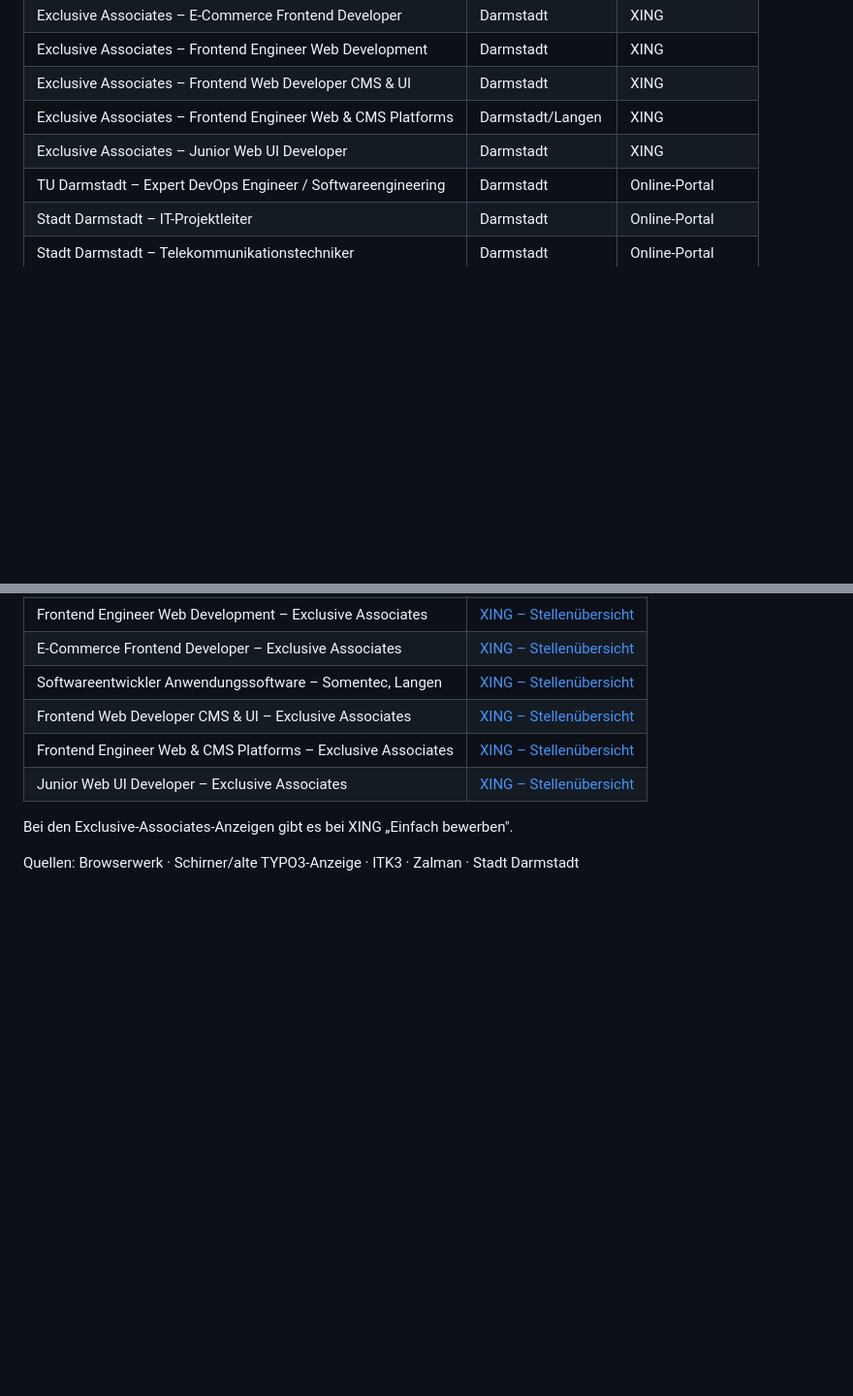
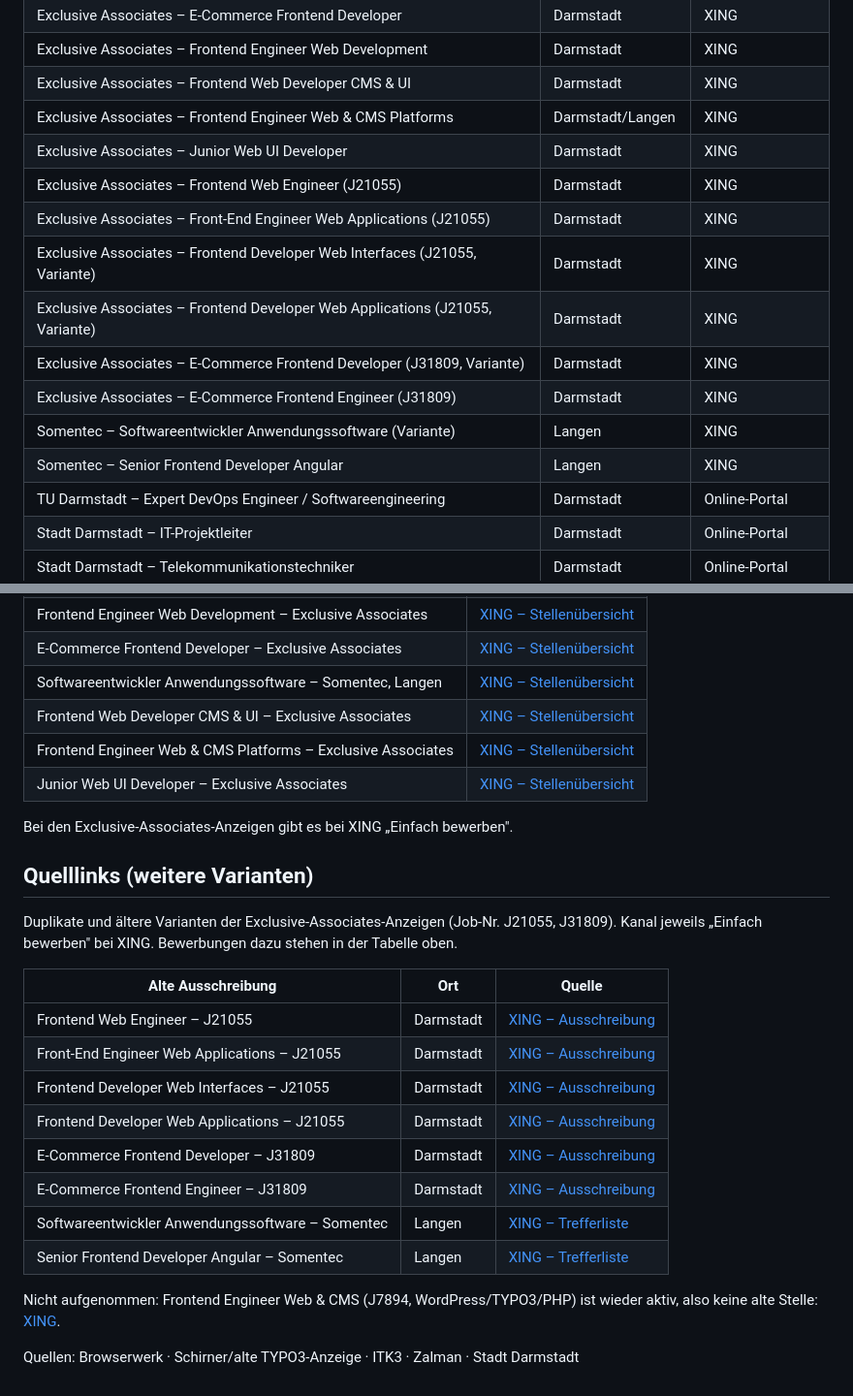
Before and after one commit to darkjive/Jobschleuse, a Markdown page: docs/bisherige-bewerbungen.md, 2 parts joined by grey strips. Shown at 97% size. Rendered like a GitHub page; blank space fills up the shorter version.

Commit message:
docs: Bewerbungsübersicht +8 XING-Einträge + Quelllinks zu Anzeigen-Varianten

```diff
--- a/docs/bisherige-bewerbungen.md
+++ b/docs/bisherige-bewerbungen.md
@@ -12,6 +12,14 @@ Nachgetragen am 2026-10-03. Die Anzeigen sind nicht mehr online und stehen daher
 | Exclusive Associates – Frontend Web Developer CMS & UI | Darmstadt | XING |
 | Exclusive Associates – Frontend Engineer Web & CMS Platforms | Darmstadt/Langen | XING |
 | Exclusive Associates – Junior Web UI Developer | Darmstadt | XING |
+| Exclusive Associates – Frontend Web Engineer (J21055) | Darmstadt | XING |
+| Exclusive Associates – Front-End Engineer Web Applications (J21055) | Darmstadt | XING |
+| Exclusive Associates – Frontend Developer Web Interfaces (J21055, Variante) | Darmstadt | XING |
+| Exclusive Associates – Frontend Developer Web Applications (J21055, Variante) | Darmstadt | XING |
+| Exclusive Associates – E-Commerce Frontend Developer (J31809, Variante) | Darmstadt | XING |
+| Exclusive Associates – E-Commerce Frontend Engineer (J31809) | Darmstadt | XING |
+| Somentec – Softwareentwickler Anwendungssoftware (Variante) | Langen | XING |
+| Somentec – Senior Frontend Developer Angular | Langen | XING |
 | TU Darmstadt – Expert DevOps Engineer / Softwareengineering | Darmstadt | Online-Portal |
 | Stadt Darmstadt – IT-Projektleiter | Darmstadt | Online-Portal |
 | Stadt Darmstadt – Telekommunikationstechniker | Darmstadt | Online-Portal |
@@ -44,4 +52,21 @@ Nur Treffer mit konkretem Link. Ohne Tracking-Parameter (`utm_source`). Außer d
 
 Bei den Exclusive-Associates-Anzeigen gibt es bei XING „Einfach bewerben".
 
+## Quelllinks (weitere Varianten)
+
+Duplikate und ältere Varianten der Exclusive-Associates-Anzeigen (Job-Nr. J21055, J31809). Kanal jeweils „Einfach bewerben" bei XING. Bewerbungen dazu stehen in der Tabelle oben.
+
+| Alte Ausschreibung | Ort | Quelle |
+|---|---|---|
+| Frontend Web Engineer – J21055 | Darmstadt | [XING – Ausschreibung](https://www.xing.com/jobs/darmstadt-frontend-web-engineer-j21055-153719191) |
+| Front-End Engineer Web Applications – J21055 | Darmstadt | [XING – Ausschreibung](https://www.xing.com/jobs/darmstadt-front-end-engineer-web-applications-j21055-153124858) |
+| Frontend Developer Web Interfaces – J21055 | Darmstadt | [XING – Ausschreibung](https://www.xing.com/jobs/darmstadt-frontend-developer-web-interfaces-j21055-155841373) |
+| Frontend Developer Web Applications – J21055 | Darmstadt | [XING – Ausschreibung](https://www.xing.com/jobs/darmstadt-frontend-developer-web-applications-j21055-156370244) |
+| E-Commerce Frontend Developer – J31809 | Darmstadt | [XING – Ausschreibung](https://www.xing.com/jobs/darmstadt-commerce-frontend-developer-j31809-154225213) |
+| E-Commerce Frontend Engineer – J31809 | Darmstadt | [XING – Ausschreibung](https://www.xing.com/jobs/darmstadt-commerce-frontend-engineer-j31809-152870778) |
+| Softwareentwickler Anwendungssoftware – Somentec | Langen | [XING – Trefferliste](https://www.xing.com/jobs/frontend-developer-jobs-in-darmstadt) |
+| Senior Frontend Developer Angular – Somentec | Langen | [XING – Trefferliste](https://www.xing.com/jobs/frontend-developer-jobs-in-darmstadt) |
+
+Nicht aufgenommen: Frontend Engineer Web & CMS (J7894, WordPress/TYPO3/PHP) ist wieder aktiv, also keine alte Stelle: [XING](https://www.xing.com/jobs/darmstadt-frontend-engineer-web-cms-j7894-158174334).
+
 Quellen: Browserwerk · Schirner/alte TYPO3-Anzeige · ITK3 · Zalman · Stadt Darmstadt
```
